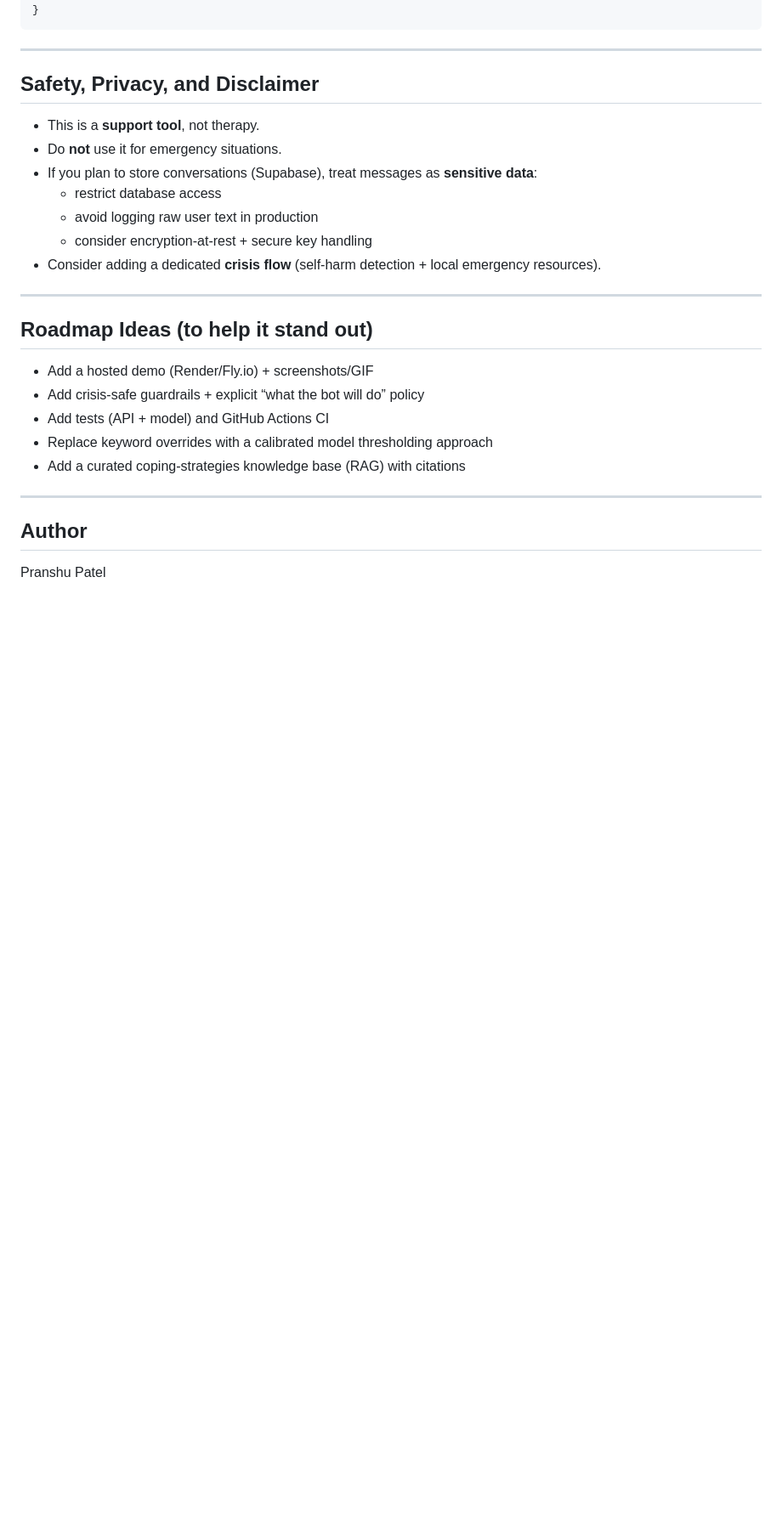
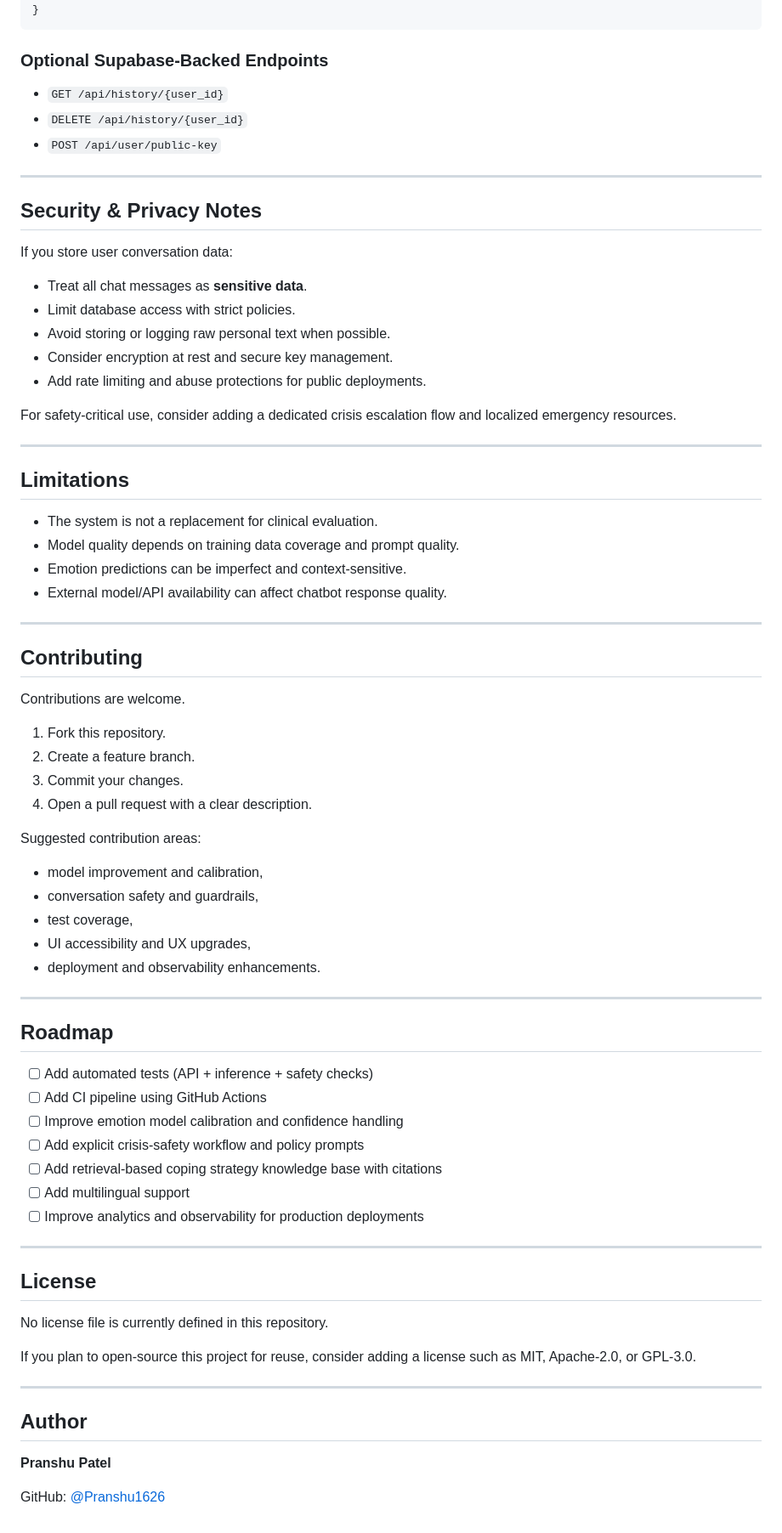
Before and after one commit to Pranshu1626/mental_health_companion_bot, a Markdown page: README.md, the part around one of its changes. Shown at 85% size. Drawn GitHub-style; blank space fills up the shorter version.

````diff
--- a/README.md
+++ b/README.md
@@ -200,29 +248,76 @@ Example response (shape):
 }
 ```
 
----
-
-## Safety, Privacy, and Disclaimer
-
-- This is a **support tool**, not therapy.
-- Do **not** use it for emergency situations.
-- If you plan to store conversations (Supabase), treat messages as **sensitive data**:
-  - restrict database access
-  - avoid logging raw user text in production
-  - consider encryption-at-rest + secure key handling
-- Consider adding a dedicated **crisis flow** (self-harm detection + local emergency resources).
+### Optional Supabase-Backed Endpoints
+- `GET /api/history/{user_id}`
+- `DELETE /api/history/{user_id}`
+- `POST /api/user/public-key`
 
 ---
 
-## Roadmap Ideas (to help it stand out)
+## Security & Privacy Notes
 
-- Add a hosted demo (Render/Fly.io) + screenshots/GIF
-- Add crisis-safe guardrails + explicit “what the bot will do” policy
-- Add tests (API + model) and GitHub Actions CI
-- Replace keyword overrides with a calibrated model thresholding approach
-- Add a curated coping-strategies knowledge base (RAG) with citations
+If you store user conversation data:
+
+- Treat all chat messages as **sensitive data**.
+- Limit database access with strict policies.
+- Avoid storing or logging raw personal text when possible.
+- Consider encryption at rest and secure key management.
+- Add rate limiting and abuse protections for public deployments.
+
+For safety-critical use, consider adding a dedicated crisis escalation flow and localized emergency resources.
+
+---
+
+## Limitations
+
+- The system is not a replacement for clinical evaluation.
+- Model quality depends on training data coverage and prompt quality.
+- Emotion predictions can be imperfect and context-sensitive.
+- External model/API availability can affect chatbot response quality.
+
+---
+
+## Contributing
+
+Contributions are welcome.
+
+1. Fork this repository.
+2. Create a feature branch.
+3. Commit your changes.
+4. Open a pull request with a clear description.
+
+Suggested contribution areas:
+- model improvement and calibration,
+- conversation safety and guardrails,
+- test coverage,
+- UI accessibility and UX upgrades,
+- deployment and observability enhancements.
+
+---
+
+## Roadmap
+
+- [ ] Add automated tests (API + inference + safety checks)
+- [ ] Add CI pipeline using GitHub Actions
+- [ ] Improve emotion model calibration and confidence handling
+- [ ] Add explicit crisis-safety workflow and policy prompts
+- [ ] Add retrieval-based coping strategy knowledge base with citations
+- [ ] Add multilingual support
+- [ ] Improve analytics and observability for production deployments
+
+---
+
+## License
+
+No license file is currently defined in this repository.
+
+If you plan to open-source this project for reuse, consider adding a license such as MIT, Apache-2.0, or GPL-3.0.
 
 ---
 
 ## Author
-Pranshu Patel
+
+**Pranshu Patel**
+
+GitHub: [@Pranshu1626](https://github.com/Pranshu1626)
````
Also changed, not shown: other parts of README.md (+134 -86 lines).
